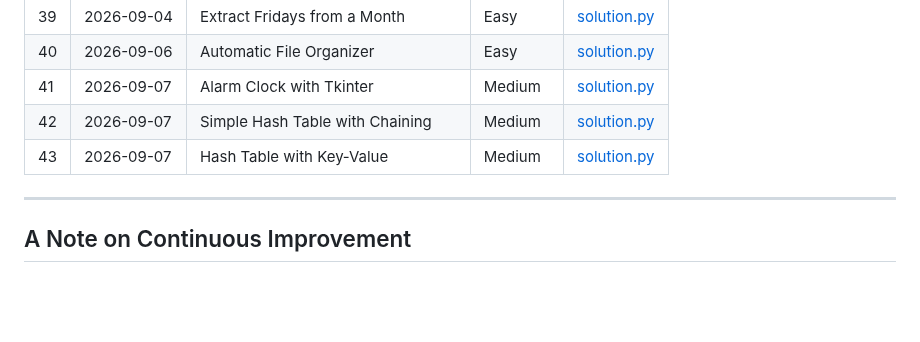
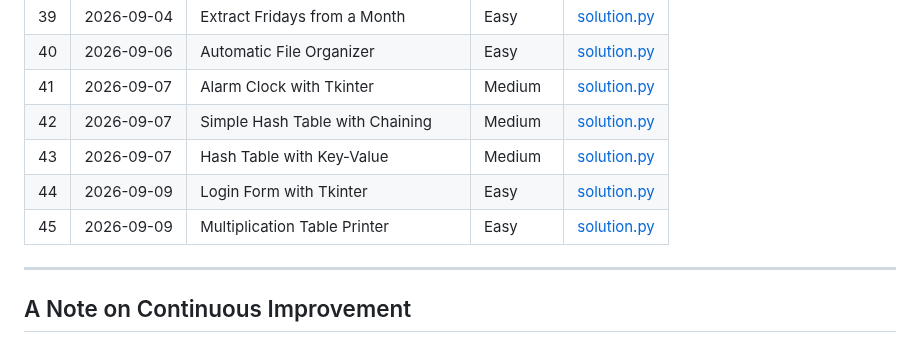
Before and after one commit to Morez-Momeni/daily-python-exercises, a Markdown page: README.md, the part around the change. Rendered like a GitHub page; blank space fills up the shorter version.

Commit message:
Q45,Q44 add to readme.md

```diff
--- a/README.md
+++ b/README.md
@@ -72,6 +72,8 @@ Each problem lives in its own folder, named with a three-digit index and a short
 |41 | 2026-09-07 | Alarm Clock with Tkinter        | Medium     | [solution.py](041_alarm_clock/solution.py) |
 |42 | 2026-09-07 | Simple Hash Table with Chaining | Medium     | [solution.py](042_hash_table_chaining/solution.py) |
 |43 | 2026-09-07 | Hash Table with Key‑Value       | Medium     | [solution.py](043_hash_table_key_value/solution.py) |
+|44 | 2026-09-09 | Login Form with Tkinter         | Easy       | [solution.py](044_login_tkinter/solution.py) |
+|45 | 2026-09-09 | Multiplication Table Printer    | Easy       | [solution.py](045_multiplication_table/solution.py) |
 ---
 
 
```
